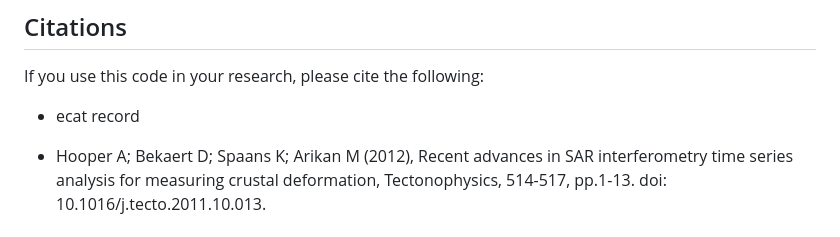
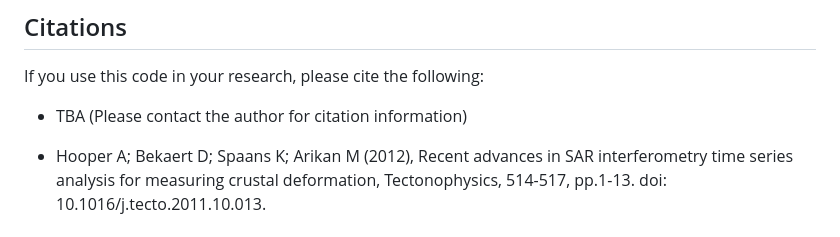
Before and after one commit to daleroberts/ps_vlm, a Markdown page: README.md, the part around the change. Rendered like a GitHub page.

```diff
--- a/README.md
+++ b/README.md
@@ -159,7 +159,7 @@ We refer the reader to the `logging` module documentation for more information o
 
 If you use this code in your research, please cite the following:
 
- - ecat record
+ - TBA (Please contact the author for citation information)
 
  - Hooper A; Bekaert D; Spaans K; Arikan M (2012), Recent advances in SAR
    interferometry time series analysis for measuring crustal deformation,
```
